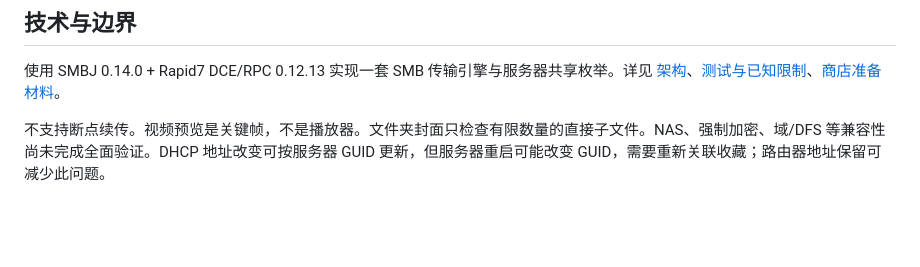
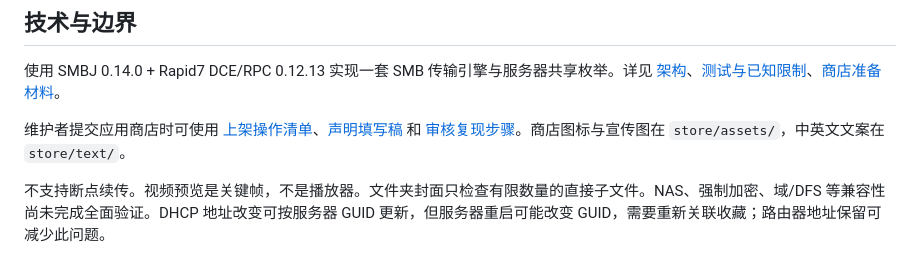
Before and after one commit to Cand1ePower/ezSMB, a Markdown page: README.md, the part around the change. GitHub-like rendering; blank space fills up the shorter version.

Commit message:
Prepare store artwork, declarations and submission checklist [skip ci]

```diff
--- a/README.md
+++ b/README.md
@@ -58,6 +58,8 @@ Release APK：`app/build/outputs/apk/release/app-release.apk`。Play AAB：`app/
 
 使用 SMBJ 0.14.0 + Rapid7 DCE/RPC 0.12.13 实现一套 SMB 传输引擎与服务器共享枚举。详见 [架构](docs/public/architecture.md)、[测试与已知限制](docs/public/testing.md)、[商店准备材料](docs/public/store-readiness.md)。
 
+维护者提交应用商店时可使用 [上架操作清单](store/USER_CHECKLIST.md)、[声明填写稿](store/review/declarations.md) 和 [审核复现步骤](store/review/reviewer-instructions.md)。商店图标与宣传图在 `store/assets/`，中英文文案在 `store/text/`。
+
 不支持断点续传。视频预览是关键帧，不是播放器。文件夹封面只检查有限数量的直接子文件。NAS、强制加密、域/DFS 等兼容性尚未完成全面验证。DHCP 地址改变可按服务器 GUID 更新，但服务器重启可能改变 GUID，需要重新关联收藏；路由器地址保留可减少此问题。
 
 ## English
```
Also changed, not shown: docs/public/store-readiness.md (+3 -1 lines), store/USER_CHECKLIST.md (added, +48 -0 lines), store/assets/README.md (added, +13 -0 lines), store/review/declarations.md (added, +54 -0 lines), store/review/reviewer-instructions.md (added, +20 -0 lines), store/assets/feature-1024x500-en.png (added), store/assets/feature-1024x500-zh.png (added), store/assets/icon-512.png (added), 10 other files.
